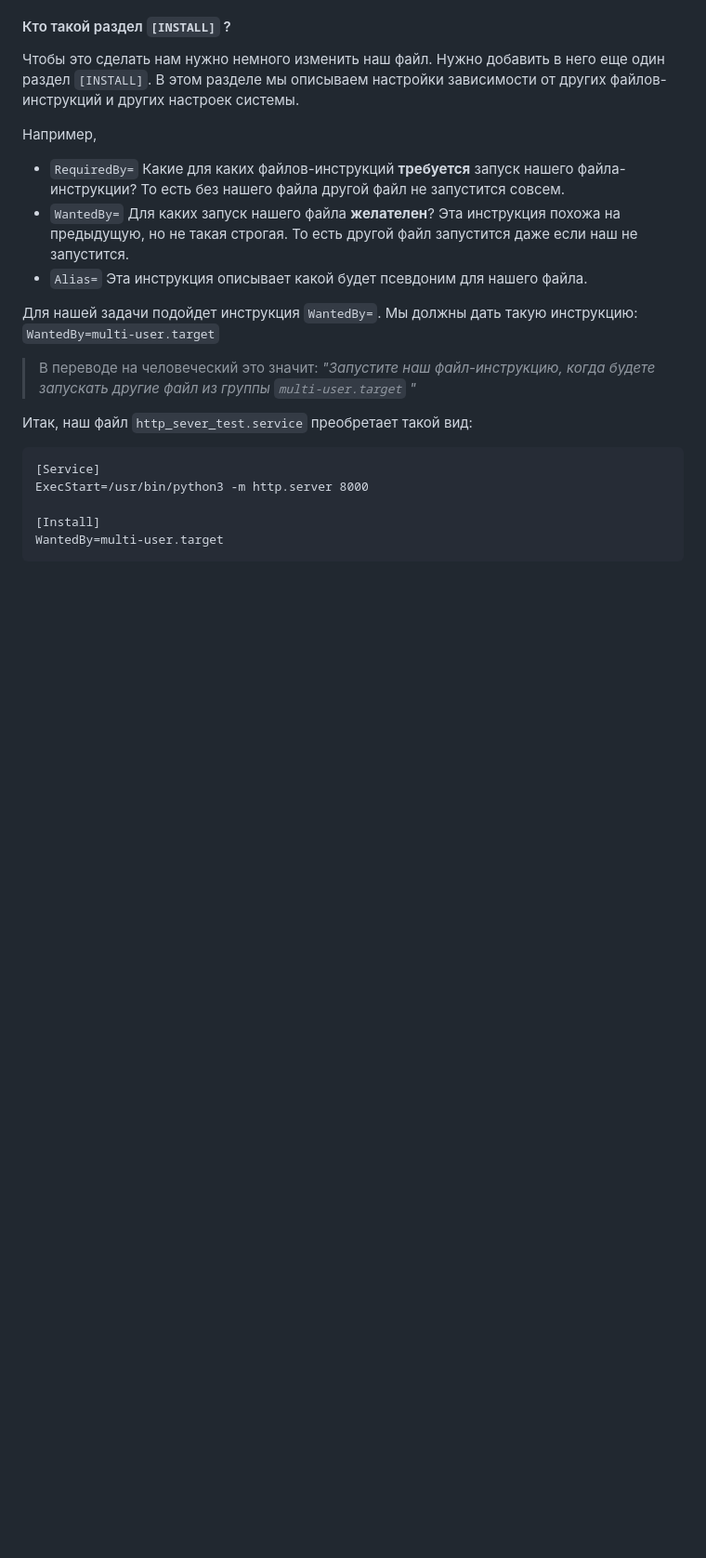
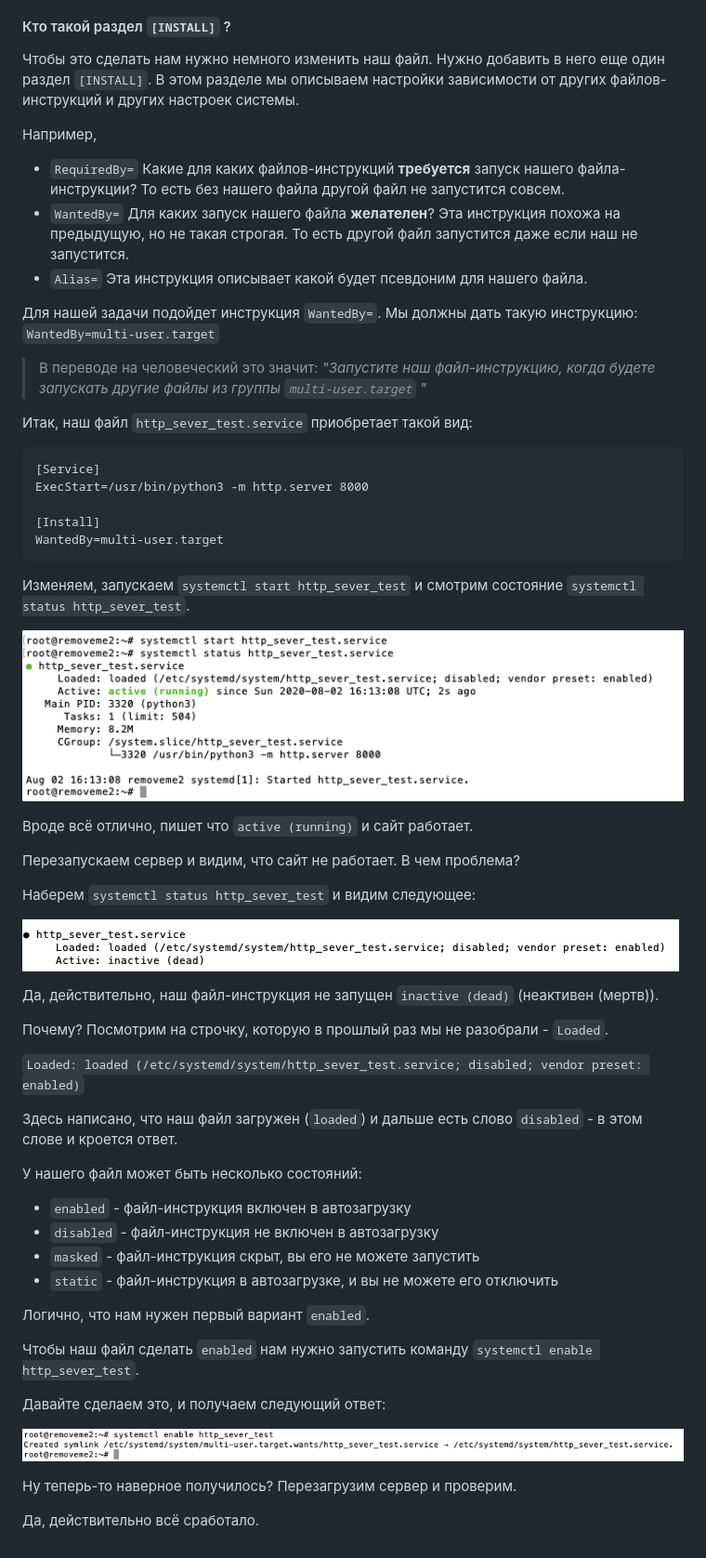
Before and after one commit to voron434/systemd_tutorial, a Markdown page: README.MD, the part around the change. Shown: that part at 93% size. GitHub-like rendering; pictures changed too: git_assets/added_install_section.png (added), git_assets/enabled_symlink_created.png (added), git_assets/inactive_disabled.png (added); blank space fills up the shorter version.

Commit message:
add about enable/disable

````diff
--- a/README.MD
+++ b/README.MD
@@ -164,9 +164,9 @@ After=nginx.service mysql.service hhvm.service backup.timer
 - `Alias=` Эта инструкция описывает какой будет псевдоним для нашего файла.
 
 Для нашей задачи подойдет инструкция `WantedBy=`. Мы должны дать такую инструкцию: `WantedBy=multi-user.target`
-> В переводе на человеческий это значит: *"Запустите наш файл-инструкцию, когда будете запускать другие файл из группы `multi-user.target` "*
+> В переводе на человеческий это значит: *"Запустите наш файл-инструкцию, когда будете запускать другие файлы из группы `multi-user.target` "*
 
-Итак, наш файл `http_sever_test.service` преобретает такой вид:
+Итак, наш файл `http_sever_test.service` приобретает такой вид:
 ```
 [Service]
 ExecStart=/usr/bin/python3 -m http.server 8000
@@ -174,3 +174,41 @@ ExecStart=/usr/bin/python3 -m http.server 8000
 [Install]
 WantedBy=multi-user.target
 ```
+
+Изменяем, запускаем `systemctl start http_sever_test` и смотрим состояние `systemctl status http_sever_test`.
+
+![image](git_assets/added_install_section.png)
+
+Вроде всё отлично, пишет что `active (running)` и сайт работает.
+
+Перезапускаем сервер и видим, что сайт не работает. В чем проблема?
+
+Наберем `systemctl status http_sever_test` и видим следующее:
+
+![image](git_assets/inactive_disabled.png)
+
+Да, действительно, наш файл-инструкция не запущен `inactive (dead)` (неактивен (мертв)).
+
+Почему? Посмотрим на строчку, которую в прошлый раз мы не разобрали - `Loaded`.
+
+`Loaded: loaded (/etc/systemd/system/http_sever_test.service; disabled; vendor preset: enabled)`
+
+Здесь написано, что наш файл загружен (`loaded`) и дальше есть слово `disabled` - в этом слове и кроется ответ.
+
+У нашего файл может быть несколько состояний:
+- `enabled` - файл-инструкция включен в автозагрузку
+- `disabled` - файл-инструкция не включен в автозагрузку
+- `masked` - файл-инструкция скрыт, вы его не можете запустить
+- `static` - файл-инструкция в автозагрузке, и вы не можете его отключить
+
+Логично, что нам нужен первый вариант `enabled`.
+
+Чтобы наш файл сделать `enabled` нам нужно запустить команду `systemctl enable http_sever_test`.
+
+Давайте сделаем это, и получаем следующий ответ:
+
+![image](git_assets/enabled_symlink_created.png)
+
+Ну теперь-то наверное получилось? Перезагрузим сервер и проверим.
+
+Да, действительно всё сработало.
````
